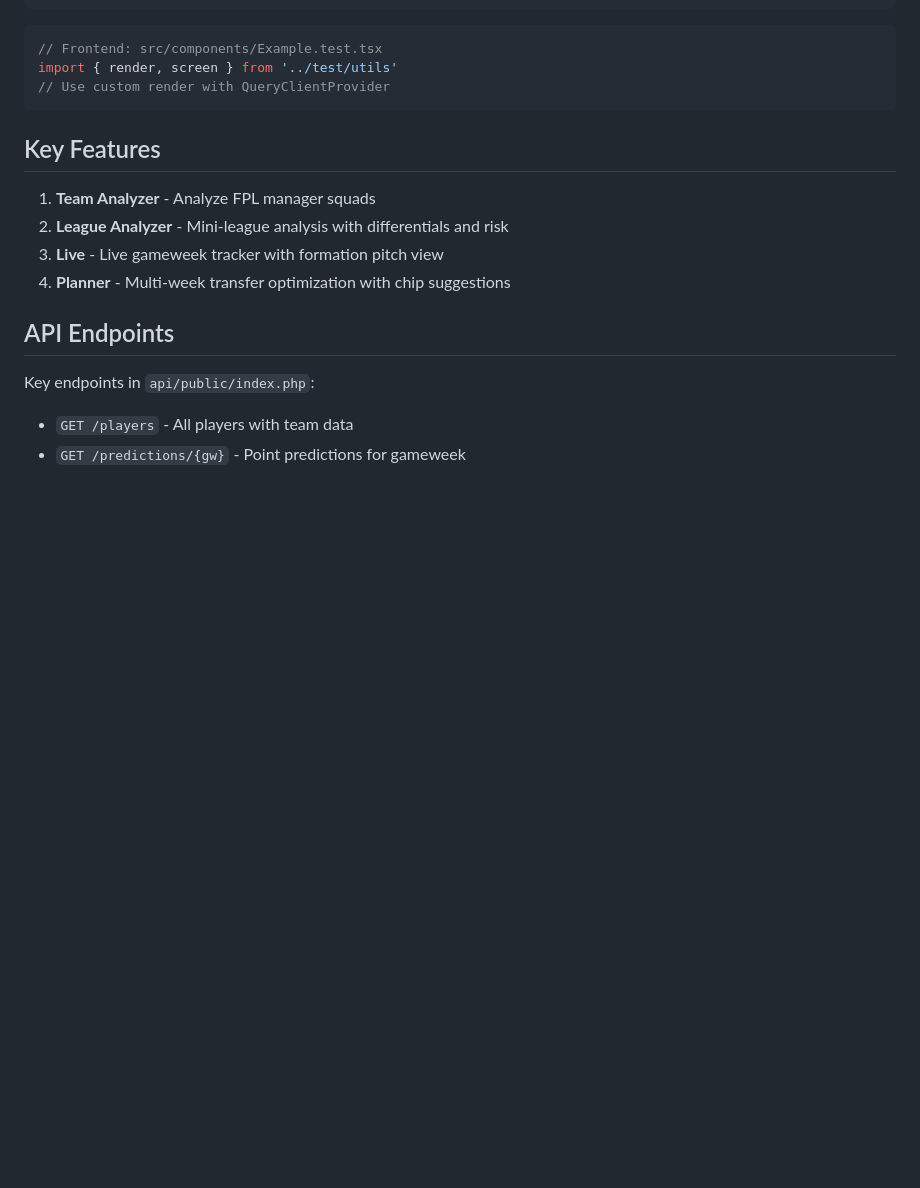
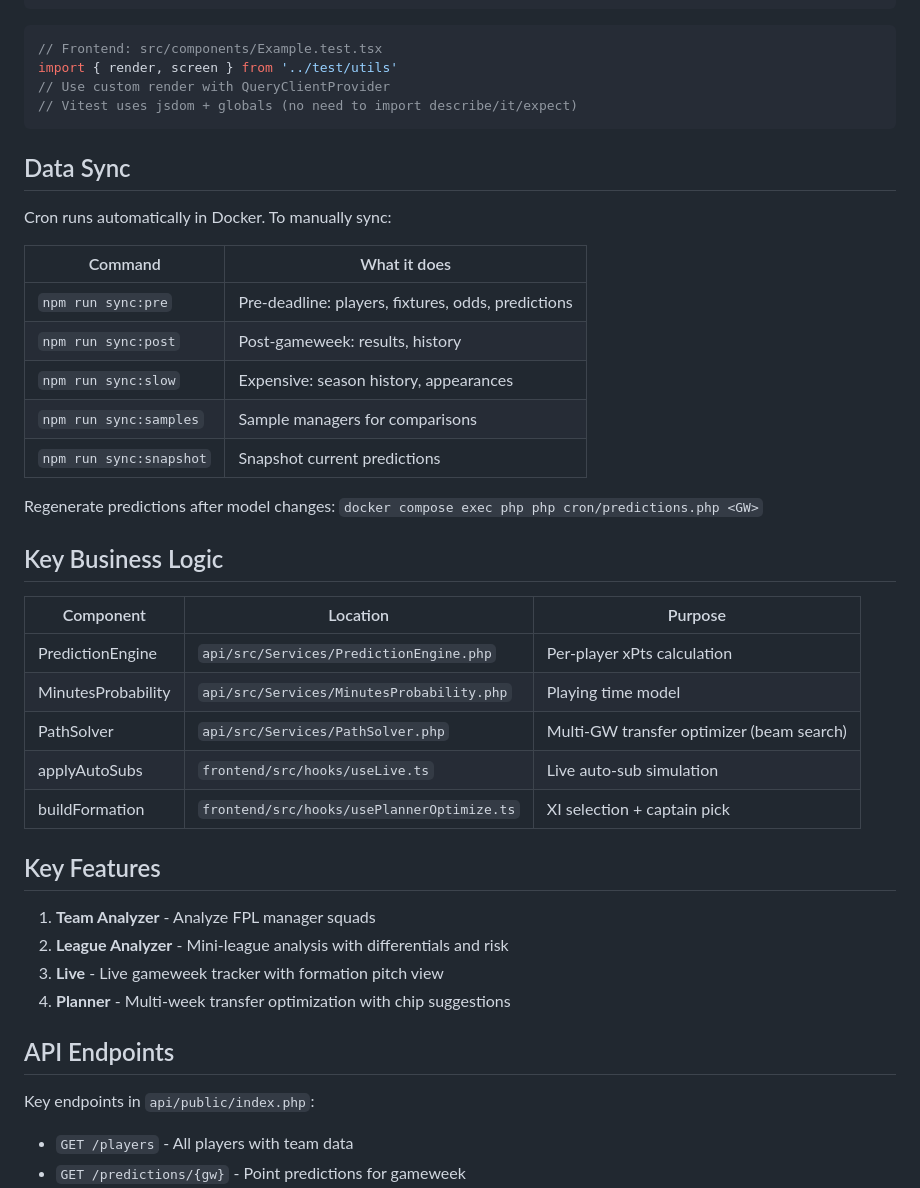
Before and after one commit to dmallory42/super-fpl, a Markdown page: CLAUDE.md, the part around one of its changes. Drawn GitHub-style; blank space fills up the shorter version.

````diff
--- a/CLAUDE.md
+++ b/CLAUDE.md
@@ -195,7 +214,32 @@ class ExampleServiceTest extends TestCase {
 // Frontend: src/components/Example.test.tsx
 import { render, screen } from '../test/utils'
 // Use custom render with QueryClientProvider
+// Vitest uses jsdom + globals (no need to import describe/it/expect)
 ```
+
+## Data Sync
+
+Cron runs automatically in Docker. To manually sync:
+
+| Command | What it does |
+|---------|-------------|
+| `npm run sync:pre` | Pre-deadline: players, fixtures, odds, predictions |
+| `npm run sync:post` | Post-gameweek: results, history |
+| `npm run sync:slow` | Expensive: season history, appearances |
+| `npm run sync:samples` | Sample managers for comparisons |
+| `npm run sync:snapshot` | Snapshot current predictions |
+
+Regenerate predictions after model changes: `docker compose exec php php cron/predictions.php <GW>`
+
+## Key Business Logic
+
+| Component | Location | Purpose |
+|-----------|----------|---------|
+| PredictionEngine | `api/src/Services/PredictionEngine.php` | Per-player xPts calculation |
+| MinutesProbability | `api/src/Services/MinutesProbability.php` | Playing time model |
+| PathSolver | `api/src/Services/PathSolver.php` | Multi-GW transfer optimizer (beam search) |
+| applyAutoSubs | `frontend/src/hooks/useLive.ts` | Live auto-sub simulation |
+| buildFormation | `frontend/src/hooks/usePlannerOptimize.ts` | XI selection + captain pick |
 
 ## Key Features
 
````
Also changed, not shown: other parts of CLAUDE.md (+28 -6 lines).
